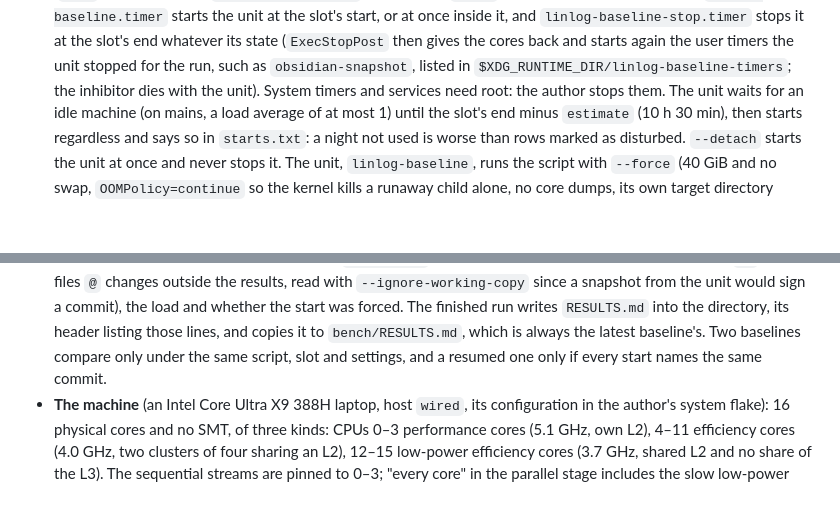
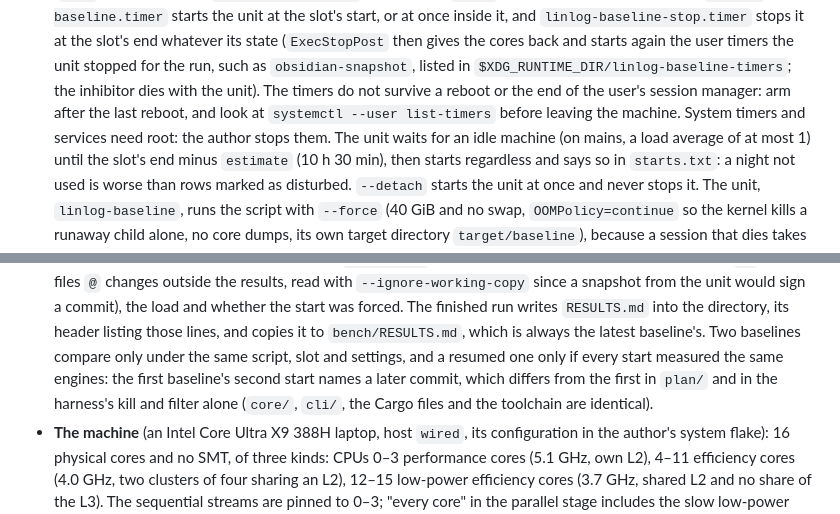
Before and after one commit to flgrubm/linlog, a Markdown page: .claude/rules/bench.md, 2 parts joined by grey strips. GitHub-like rendering; blank space fills up the shorter version.

Commit message:
Say that the baseline's timers are transient and what a resumed baseline's starts must share

```diff
--- a/.claude/rules/bench.md
+++ b/.claude/rules/bench.md
@@ -99,7 +99,10 @@ beyond clap and anyhow, which the CLI already has.
   cores back and starts again the user timers the unit stopped for the
   run, such as `obsidian-snapshot`, listed in
   `$XDG_RUNTIME_DIR/linlog-baseline-timers`; the inhibitor dies with the
-  unit). System timers and services need root: the author stops them. The unit waits for an
+  unit). The timers do not survive a reboot or the end of the user's
+  session manager: arm after the last reboot, and look at `systemctl
+  --user list-timers` before leaving the machine. System timers and
+  services need root: the author stops them. The unit waits for an
   idle machine (on mains, a load average of at most 1) until the slot's
   end minus `estimate` (10 h 30 min), then starts regardless and says so in
   `starts.txt`: a night not used is worse than rows marked as disturbed.
@@ -159,7 +162,10 @@ beyond clap and anyhow, which the CLI already has.
   directory, its header listing those lines, and copies it to
   `bench/RESULTS.md`, which is always the latest baseline's. Two
   baselines compare only under the same script, slot and settings, and a
-  resumed one only if every start names the same commit.
+  resumed one only if every start measured the same engines: the first
+  baseline's second start names a later commit, which differs from the
+  first in `plan/` and in the harness's kill and filter alone (`core/`,
+  `cli/`, the Cargo files and the toolchain are identical).
 - **The machine** (an Intel Core Ultra X9 388H laptop, host `wired`, its
   configuration in the author's system flake): 16 physical cores and no
   SMT, of three kinds: CPUs 0–3 performance cores (5.1 GHz, own L2),
```
